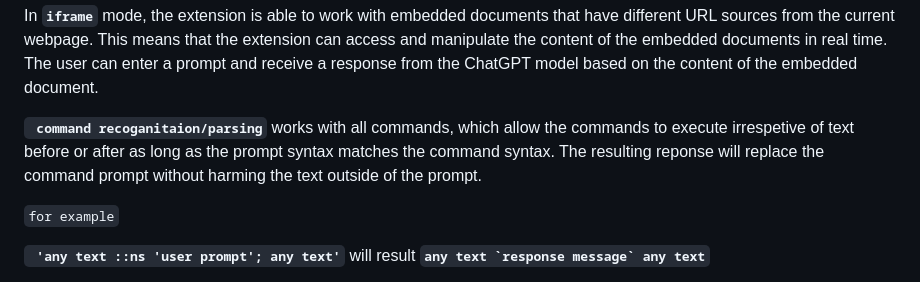
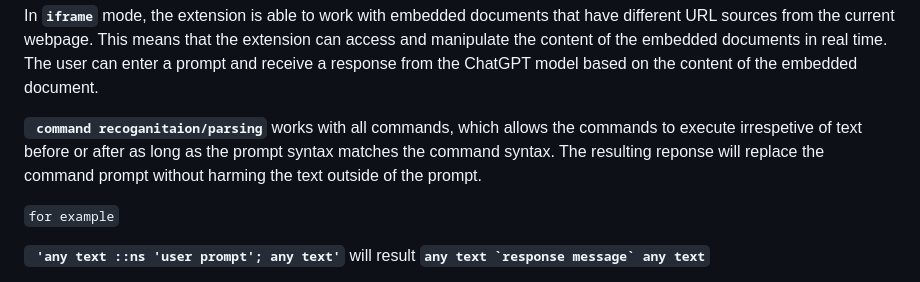
Before and after one commit to Zayant21/inanutshell, a Markdown page: README.md, the part around the change. Drawn GitHub-style.

````diff
--- a/README.md
+++ b/README.md
@@ -43,7 +43,7 @@
 
  In **```iframe```** mode, the extension is able to work with embedded documents that have different URL sources from the current webpage. This means that the extension can access and manipulate the content of the embedded documents in real time. The user can enter a prompt and receive a response from the ChatGPT model based on the content of the embedded document.
 
- **``` command recoganitaion/parsing```** works with all commands, which allow the commands to execute irrespetive of text before or after as long as the prompt syntax matches the command syntax. The resulting reponse will replace the command prompt without harming the text outside of the prompt.
+ **``` command recoganitaion/parsing```** works with all commands, which allows the commands to execute irrespetive of text before or after as long as the prompt syntax matches the command syntax. The resulting reponse will replace the command prompt without harming the text outside of the prompt.
 
 ```for example```
 
````
